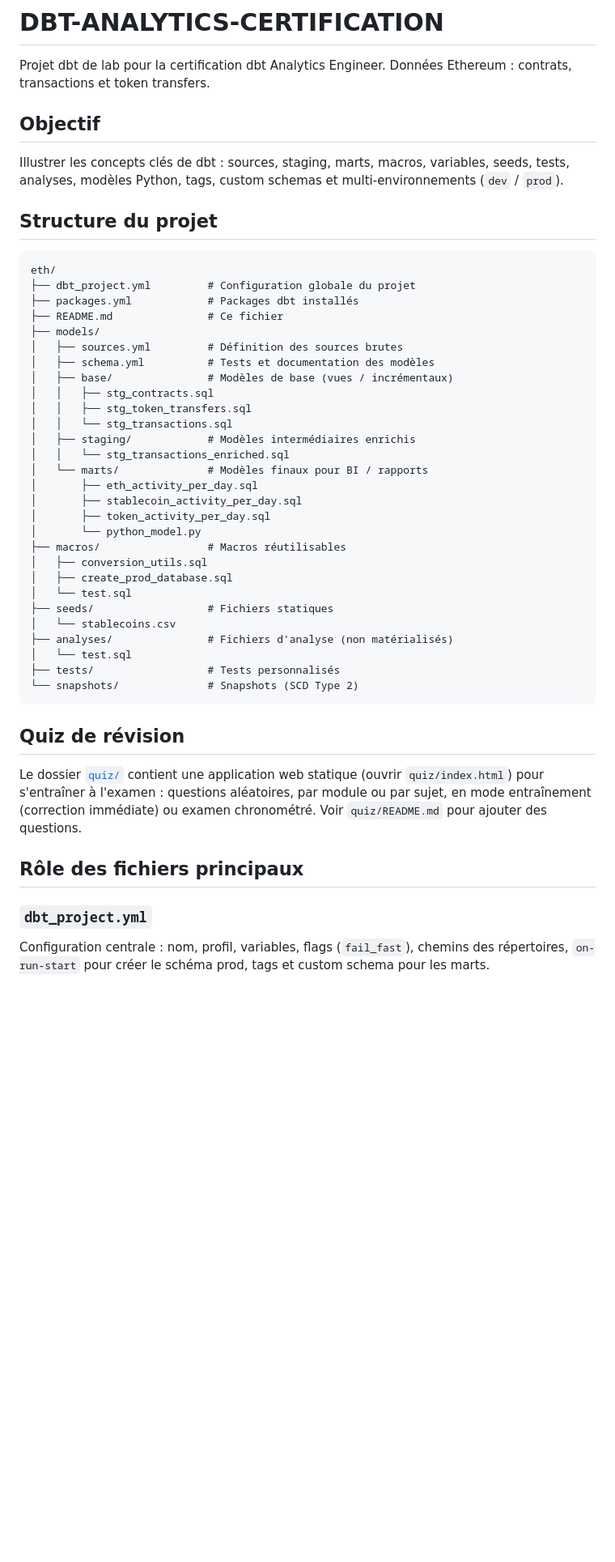
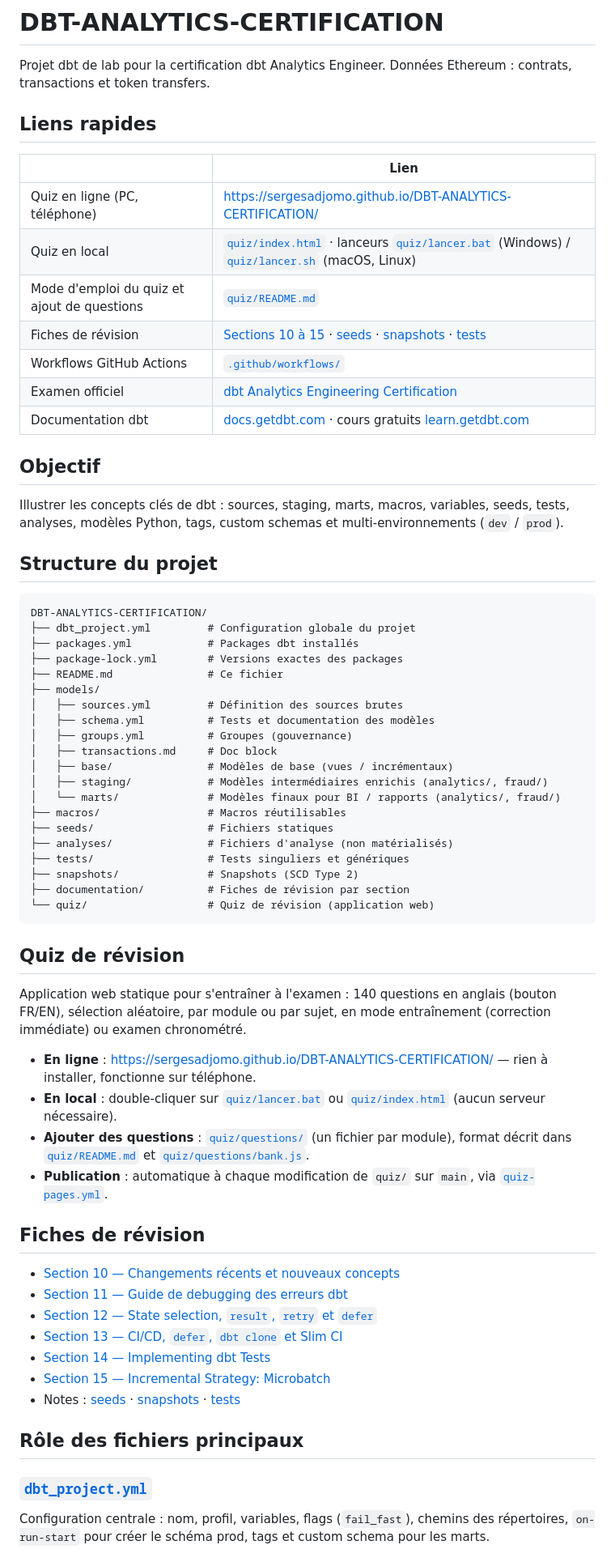
Before and after one commit to sergesAdjomo/DBT-ANALYTICS-CERTIFICATION, a Markdown page: README.md, the part around one of its changes. Shown at 81% size. Drawn GitHub-style; blank space fills up the shorter version.

Commit message:
README : liens vers tous les fichiers, fiches de révision, quiz, workflows et ressources dbt

````diff
--- a/README.md
+++ b/README.md
@@ -2,6 +2,18 @@
 
 Projet dbt de lab pour la certification dbt Analytics Engineer.
 Données Ethereum : contrats, transactions et token transfers.
+
+## Liens rapides
+
+| | Lien |
+|---|---|
+| Quiz en ligne (PC, téléphone) | https://sergesadjomo.github.io/DBT-ANALYTICS-CERTIFICATION/ |
+| Quiz en local | [`quiz/index.html`](quiz/index.html) · lanceurs [`quiz/lancer.bat`](quiz/lancer.bat) (Windows) / [`quiz/lancer.sh`](quiz/lancer.sh) (macOS, Linux) |
+| Mode d'emploi du quiz et ajout de questions | [`quiz/README.md`](quiz/README.md) |
+| Fiches de révision | [Sections 10 à 15](#fiches-de-révision) · [seeds](seeds/revision.md) · [snapshots](snapshots/revision.md) · [tests](tests/revision.md) |
+| Workflows GitHub Actions | [`.github/workflows/`](.github/workflows/) |
+| Examen officiel | [dbt Analytics Engineering Certification](https://www.getdbt.com/certifications/analytics-engineer-certification-exam) |
+| Documentation dbt | [docs.getdbt.com](https://docs.getdbt.com/) · cours gratuits [learn.getdbt.com](https://learn.getdbt.com/) |
 
 ## Objectif
 
@@ -10,42 +22,49 @@ Illustrer les concepts clés de dbt : sources, staging, marts, macros, variables
 ## Structure du projet
 
 ```
-eth/
+DBT-ANALYTICS-CERTIFICATION/
 ├── dbt_project.yml         # Configuration globale du projet
 ├── packages.yml            # Packages dbt installés
+├── package-lock.yml        # Versions exactes des packages
 ├── README.md               # Ce fichier
 ├── models/
 │   ├── sources.yml         # Définition des sources brutes
 │   ├── schema.yml          # Tests et documentation des modèles
+│   ├── groups.yml          # Groupes (gouvernance)
+│   ├── transactions.md     # Doc block
 │   ├── base/               # Modèles de base (vues / incrémentaux)
-│   │   ├── stg_contracts.sql
-│   │   ├── stg_token_transfers.sql
-│   │   └── stg_transactions.sql
-│   ├── staging/            # Modèles intermédiaires enrichis
-│   │   └── stg_transactions_enriched.sql
-│   └── marts/              # Modèles finaux pour BI / rapports
-│       ├── eth_activity_per_day.sql
-│       ├── stablecoin_activity_per_day.sql
-│       ├── token_activity_per_day.sql
-│       └── python_model.py
+│   ├── staging/            # Modèles intermédiaires enrichis (analytics/, fraud/)
+│   └── marts/              # Modèles finaux pour BI / rapports (analytics/, fraud/)
 ├── macros/                 # Macros réutilisables
-│   ├── conversion_utils.sql
-│   ├── create_prod_database.sql
-│   └── test.sql
 ├── seeds/                  # Fichiers statiques
-│   └── stablecoins.csv
 ├── analyses/               # Fichiers d'analyse (non matérialisés)
-│   └── test.sql
-├── tests/                  # Tests personnalisés
-└── snapshots/              # Snapshots (SCD Type 2)
+├── tests/                  # Tests singuliers et génériques
+├── snapshots/              # Snapshots (SCD Type 2)
+├── documentation/          # Fiches de révision par section
+└── quiz/                   # Quiz de révision (application web)
 ```
 
 ## Quiz de révision
 
-Le dossier [`quiz/`](quiz/README.md) contient une application web statique (ouvrir `quiz/index.html`) pour s'entraîner à l'examen : questions aléatoires, par module ou par sujet, en mode entraînement (correction immédiate) ou examen chronométré. Voir `quiz/README.md` pour ajouter des questions.
+Application web statique pour s'entraîner à l'examen : 140 questions en anglais (bouton FR/EN), sélection aléatoire, par module ou par sujet, en mode entraînement (correction immédiate) ou examen chronométré.
+
+- **En ligne** : https://sergesadjomo.github.io/DBT-ANALYTICS-CERTIFICATION/ — rien à installer, fonctionne sur téléphone.
+- **En local** : double-cliquer sur [`quiz/lancer.bat`](quiz/lancer.bat) ou [`quiz/index.html`](quiz/index.html) (aucun serveur nécessaire).
+- **Ajouter des questions** : [`quiz/questions/`](quiz/questions/) (un fichier par module), format décrit dans [`quiz/README.md`](quiz/README.md) et [`quiz/questions/bank.js`](quiz/questions/bank.js).
+- **Publication** : automatique à chaque modification de `quiz/` sur `main`, via [`quiz-pages.yml`](.github/workflows/quiz-pages.yml).
+
+## Fiches de révision
+
+- [Section 10 — Changements récents et nouveaux concepts](documentation/section_10.md)
+- [Section 11 — Guide de debugging des erreurs dbt](documentation/section_11.md)
+- [Section 12 — State selection, `result`, `retry` et `defer`](documentation/section_12.md)
+- [Section 13 — CI/CD, `defer`, `dbt clone` et Slim CI](documentation/section_13.md)
+- [Section 14 — Implementing dbt Tests](documentation/section_14.md)
+- [Section 15 — Incremental Strategy: Microbatch](documentation/section_15.md)
+- Notes : [seeds](seeds/revision.md) · [snapshots](snapshots/revision.md) · [tests](tests/revision.md)
 
 ## Rôle des fichiers principaux
 
-### `dbt_project.yml`
+### [`dbt_project.yml`](dbt_project.yml)
 Configuration centrale : nom, profil, variables, flags (`fail_fast`), chemins des répertoires, `on-run-start` pour créer le schéma prod, tags et custom schema pour les marts.
 
````
Also changed, not shown: other parts of README.md (+46 -22 lines).
